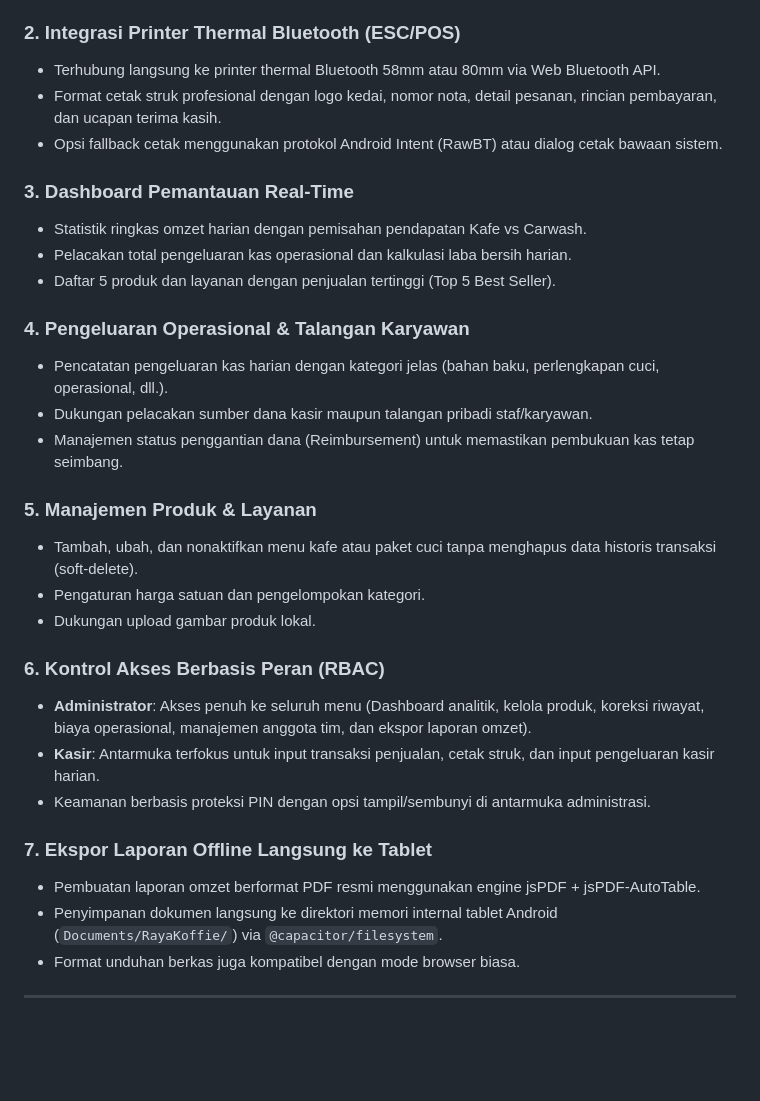
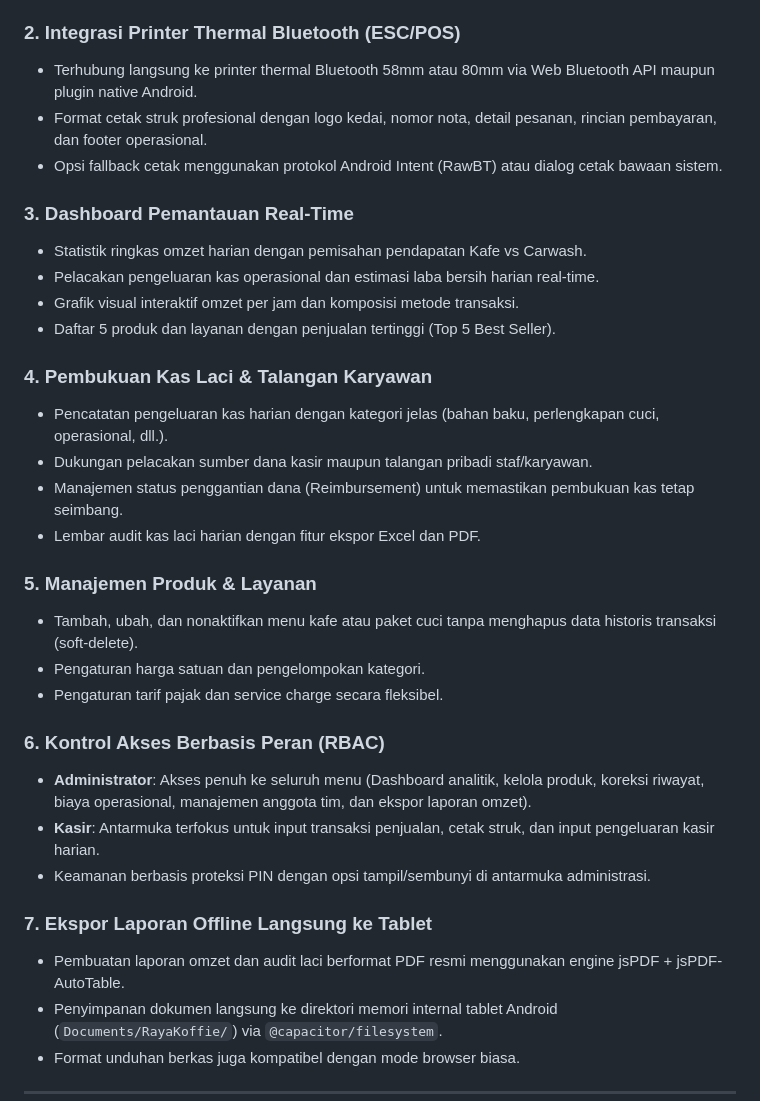
Before and after one commit to SyafiqSiregar/Rayya-Coffe, a Markdown page: README.md, the part around one of its changes. Rendered like a GitHub page; blank space fills up the shorter version.

```diff
--- a/README.md
+++ b/README.md
@@ -64,24 +90,26 @@ Aplikasi mendukung pencetakan nota langsung ke printer thermal Bluetooth (ESC/PO
 - Pilihan metode pembayaran: Tunai (dengan kalkulator kembalian dan tombol nominal pas/cepat), QRIS, dan Transfer Bank.
 
 ### 2. Integrasi Printer Thermal Bluetooth (ESC/POS)
-- Terhubung langsung ke printer thermal Bluetooth 58mm atau 80mm via Web Bluetooth API.
-- Format cetak struk profesional dengan logo kedai, nomor nota, detail pesanan, rincian pembayaran, dan ucapan terima kasih.
+- Terhubung langsung ke printer thermal Bluetooth 58mm atau 80mm via Web Bluetooth API maupun plugin native Android.
+- Format cetak struk profesional dengan logo kedai, nomor nota, detail pesanan, rincian pembayaran, dan footer operasional.
 - Opsi fallback cetak menggunakan protokol Android Intent (RawBT) atau dialog cetak bawaan sistem.
 
 ### 3. Dashboard Pemantauan Real-Time
 - Statistik ringkas omzet harian dengan pemisahan pendapatan Kafe vs Carwash.
-- Pelacakan total pengeluaran kas operasional dan kalkulasi laba bersih harian.
+- Pelacakan pengeluaran kas operasional dan estimasi laba bersih harian real-time.
+- Grafik visual interaktif omzet per jam dan komposisi metode transaksi.
 - Daftar 5 produk dan layanan dengan penjualan tertinggi (Top 5 Best Seller).
 
-### 4. Pengeluaran Operasional & Talangan Karyawan
+### 4. Pembukuan Kas Laci & Talangan Karyawan
 - Pencatatan pengeluaran kas harian dengan kategori jelas (bahan baku, perlengkapan cuci, operasional, dll.).
 - Dukungan pelacakan sumber dana kasir maupun talangan pribadi staf/karyawan.
 - Manajemen status penggantian dana (Reimbursement) untuk memastikan pembukuan kas tetap seimbang.
+- Lembar audit kas laci harian dengan fitur ekspor Excel dan PDF.
 
 ### 5. Manajemen Produk & Layanan
 - Tambah, ubah, dan nonaktifkan menu kafe atau paket cuci tanpa menghapus data historis transaksi (soft-delete).
 - Pengaturan harga satuan dan pengelompokan kategori.
-- Dukungan upload gambar produk lokal.
+- Pengaturan tarif pajak dan service charge secara fleksibel.
 
 ### 6. Kontrol Akses Berbasis Peran (RBAC)
 - **Administrator**: Akses penuh ke seluruh menu (Dashboard analitik, kelola produk, koreksi riwayat, biaya operasional, manajemen anggota tim, dan ekspor laporan omzet).
@@ -89,7 +117,7 @@ Aplikasi mendukung pencetakan nota langsung ke printer thermal Bluetooth (ESC/PO
 - Keamanan berbasis proteksi PIN dengan opsi tampil/sembunyi di antarmuka administrasi.
 
 ### 7. Ekspor Laporan Offline Langsung ke Tablet
-- Pembuatan laporan omzet berformat PDF resmi menggunakan engine jsPDF + jsPDF-AutoTable.
+- Pembuatan laporan omzet dan audit laci berformat PDF resmi menggunakan engine jsPDF + jsPDF-AutoTable.
 - Penyimpanan dokumen langsung ke direktori memori internal tablet Android (`Documents/RayaKoffie/`) via `@capacitor/filesystem`.
 - Format unduhan berkas juga kompatibel dengan mode browser biasa.
 
```
Also changed, not shown: other parts of README.md (+39 -20 lines).
